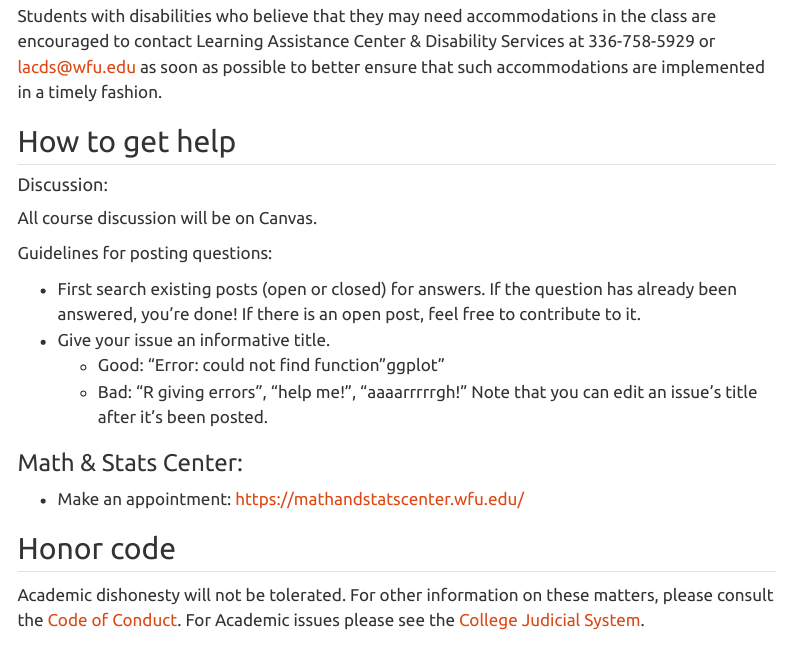
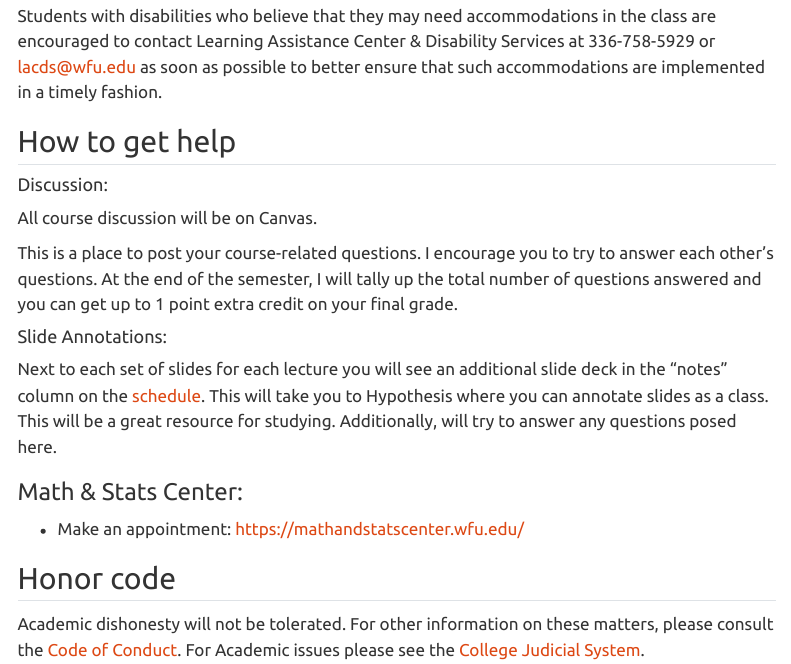
Before and after one commit to sta-112-f22/website, a Quarto document (syllabus.qmd): the page in a window 1100 px wide, from 1020 px down. Rendered offline with R 4.5, knitr and Pandoc in place of Quarto, with nearby package versions; menus at the side of the page are left out.

Commit message:
update syllabus

```diff
--- a/syllabus.qmd
+++ b/syllabus.qmd
@@ -35,12 +35,11 @@ Students with disabilities who believe that they may need accommodations in the
 
 All course discussion will be on Canvas.
 
-Guidelines for posting questions:
+This is a place to post your course-related questions. I encourage you to try to answer each other's questions. At the end of the semester, I will tally up the total number of questions answered and you can get up to 1 point extra credit on your final grade.
 
-* First search existing posts (open or closed) for answers. If the question has already been answered, you're done! If there is an open post, feel free to contribute to it.
-* Give your issue an informative title.
-  * Good: "Error: could not find function "ggplot"
-  * Bad: "R giving errors", "help me!", "aaaarrrrrgh!" Note that you can edit an issue’s title after it's been posted.
+#### Slide Annotations:
+
+Next to each set of slides for each lecture you will see an additional slide deck in the "notes" column on the [schedule](https://sta-112-f22.github.io/website/schedule.html). This will take you to Hypothesis where you can annotate slides as a class. This will be a great resource for studying. Additionally, will try to answer any questions posed here.
 
 ### Math & Stats Center:
 
```
Also changed, not shown: syllabus.qmd (2 more changed lines).
